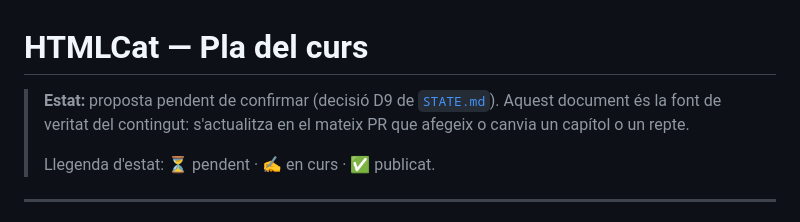
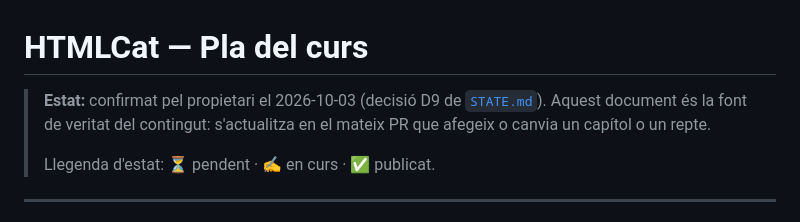
Before and after one commit to step-quiz2/htmlcat2, a Markdown page: docs/CURRICULUM.md, the part around the change. GitHub-like rendering.

```diff
--- a/docs/CURRICULUM.md
+++ b/docs/CURRICULUM.md
@@ -1,6 +1,6 @@
 # HTMLCat — Pla del curs
 
-> **Estat:** proposta pendent de confirmar (decisió D9 de [`STATE.md`](STATE.md)).
+> **Estat:** confirmat pel propietari el 2026-10-03 (decisió D9 de [`STATE.md`](STATE.md)).
 > Aquest document és la font de veritat del contingut: s'actualitza en el mateix
 > PR que afegeix o canvia un capítol o un repte.
 >
```
Also changed, not shown: docs/STATE.md (+13 -13 lines).
